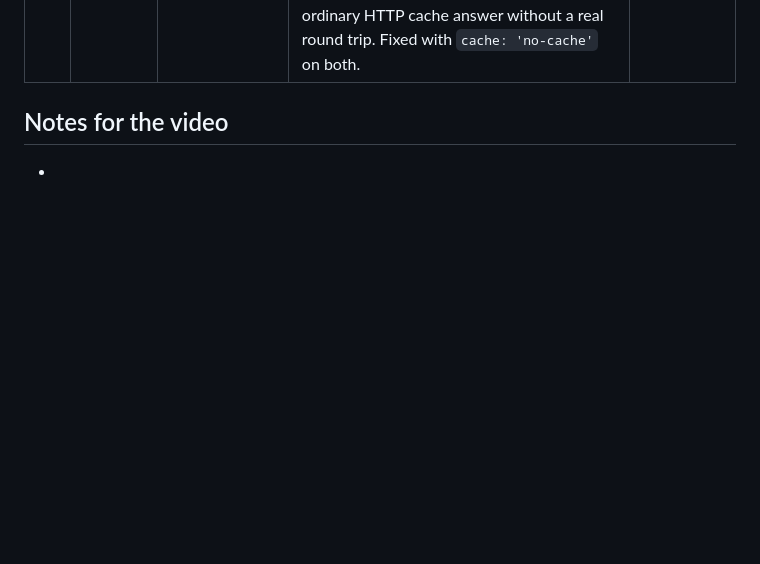
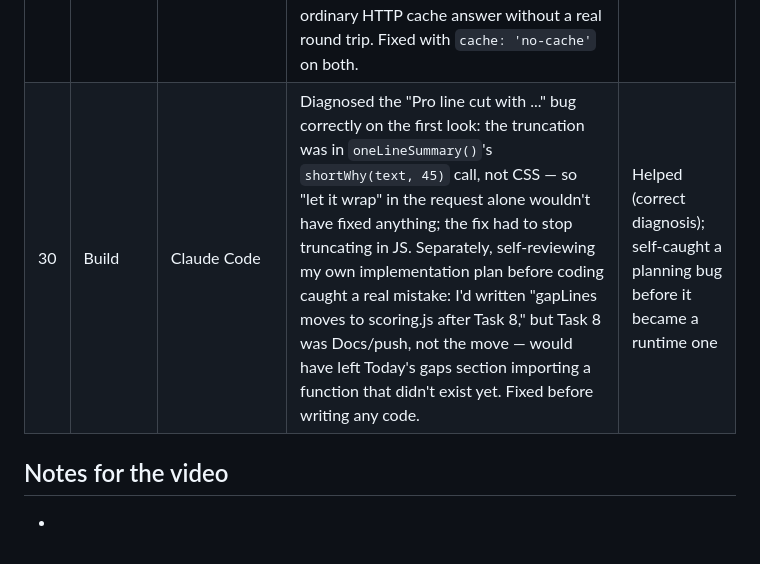
Before and after one commit to amithadar88/grain-conference-tool, a Markdown page: AI_LOG.md, the part around the change. Drawn GitHub-style; blank space fills up the shorter version.

```diff
--- a/AI_LOG.md
+++ b/AI_LOG.md
@@ -33,6 +33,7 @@ Where AI tools helped vs. got in the way. Feeds the "how I used AI" part of the
 | 27 | Process | Me + Claude Code | Managing cost and context: after a long break, I started a fresh session from the plan and the progress ledger instead of continuing a huge stale one. It saved quota and kept the agent focused. | Helped |
 | 28 | Polish | Claude Code | Its screenshots of the polish work caught two older bugs no test covered: event titles hidden under the sticky header, and Plan cards that had lost their tier colour. | Helped |
 | 29 | Build | Claude Code | User caught a stale-cache bug missed by every earlier check: an edited conference note still showed the old text on localhost. Root cause was subtler than the service worker's cache — plain `fetch()` calls (app seed load and the service worker's own "network-first" fetch) let the browser's ordinary HTTP cache answer without a real round trip. Fixed with `cache: 'no-cache'` on both. | User caught it; AI fixed narrowly |
+| 30 | Build | Claude Code | Diagnosed the "Pro line cut with ..." bug correctly on the first look: the truncation was in `oneLineSummary()`'s `shortWhy(text, 45)` call, not CSS — so "let it wrap" in the request alone wouldn't have fixed anything; the fix had to stop truncating in JS. Separately, self-reviewing my own implementation plan before coding caught a real mistake: I'd written "gapLines moves to scoring.js after Task 8," but Task 8 was Docs/push, not the move — would have left Today's gaps section importing a function that didn't exist yet. Fixed before writing any code. | Helped (correct diagnosis); self-caught a planning bug before it became a runtime one |
 
 ## Notes for the video
 -
```
Also changed, not shown: Decisions.md (+40 -0 lines).
